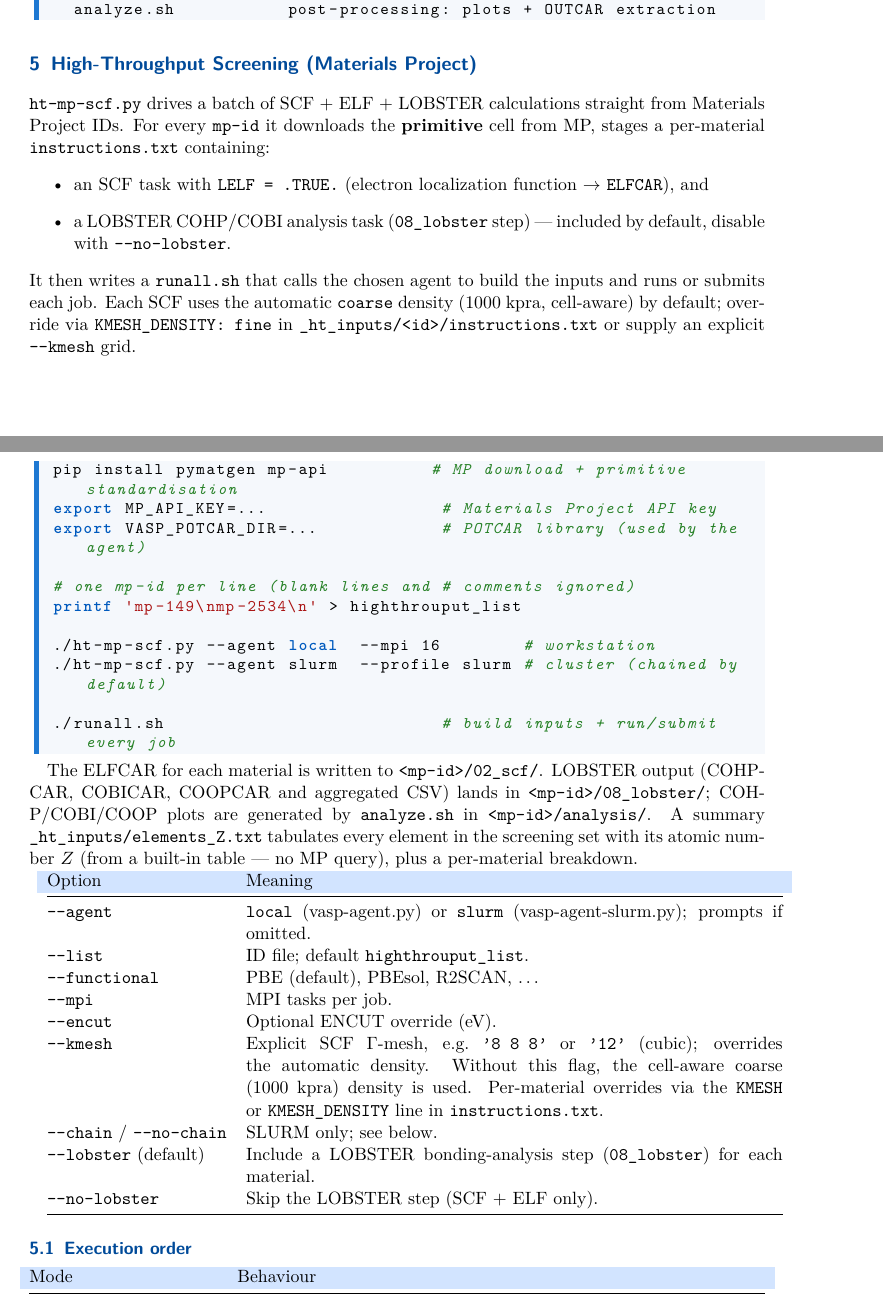
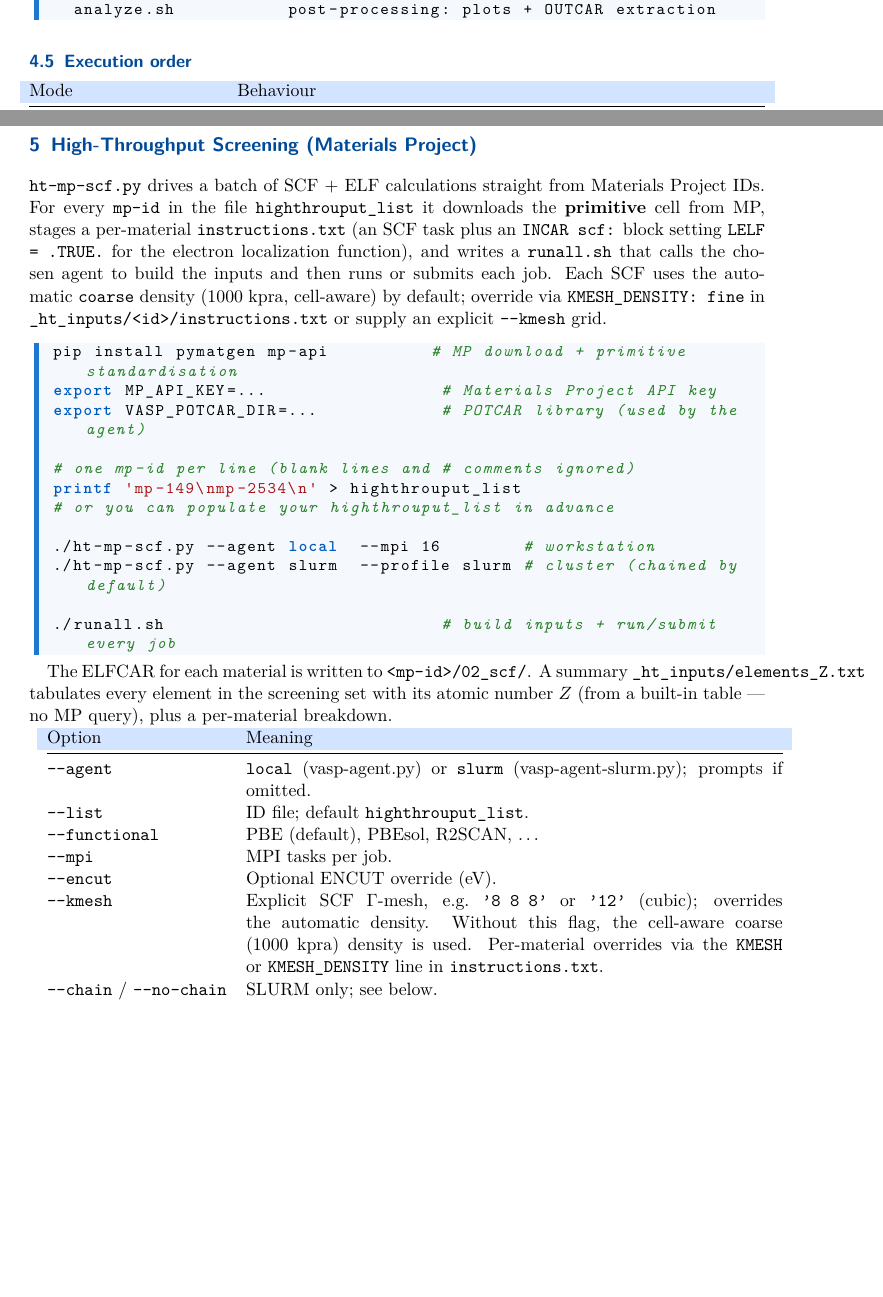
Before and after one commit to KeivanS/VASP-Flow, a LaTeX document (manual.tex): two parts of pages 9 and 10 of 26, joined at a grey line, cut so that both start at the same text, the shorter picture padded with empty space. Compiled offline with pdfLaTeX.

```diff
--- a/manual.tex
+++ b/manual.tex
@@ -509,3 +510,17 @@
   submit_all.sh        SLURM job submission (dependency chained)
   analyze.sh           post-processing: plots + OUTCAR extraction
 \end{lstlisting}
+\subsection{Execution order}
+
+\begin{tabularx}{\linewidth}{@{}lX@{}}
+\thead
+Mode & Behaviour \\ \midrule
+local & \texttt{run\_all.sh} blocks --- materials run strictly
+  one-at-a-time. \\
+slurm \texttt{-{}-chain} (default) & Each material's SCF is submitted with
+  \texttt{-{}-dependency=afterok} on the previous one, so the cluster runs
+  them sequentially even though all are queued up front. \\
+slurm \texttt{-{}-no-chain} & Materials are submitted independently and run
+  whenever the scheduler allows. \\
+\bottomrule
+\end{tabularx}
@@ -515,18 +536,13 @@
 \label{sec:highthroughput}
 % ============================================================
 
-\texttt{ht-mp-scf.py} drives a batch of SCF + ELF + LOBSTER calculations
-straight from Materials Project IDs.  For every \texttt{mp-id} it downloads
-the \textbf{primitive} cell from MP, stages a per-material
-\texttt{instructions.txt} containing:
-\begin{itemize}
-  \item an SCF task with \texttt{LELF = .TRUE.} (electron localization
-        function $\to$ \texttt{ELFCAR}), and
-  \item a LOBSTER COHP/COBI analysis task (\texttt{08\_lobster} step)
-        --- included by default, disable with \texttt{-{}-no-lobster}.
-\end{itemize}
-It then writes a \texttt{runall.sh} that calls the chosen agent to build
-the inputs and runs or submits each job.  Each SCF uses the automatic
+\texttt{ht-mp-scf.py} drives a batch of SCF + ELF calculations straight
+from Materials Project IDs.  For every \texttt{mp-id} in the file \texttt{highthrouput\_list} it downloads the
+\textbf{primitive} cell from MP, stages a per-material
+\texttt{instructions.txt} (an SCF task plus an \texttt{INCAR scf:} block
+setting \texttt{LELF = .TRUE.} for the electron localization function),
+and writes a \texttt{runall.sh} that calls the chosen agent to build the
+inputs and then runs or submits each job.  Each SCF uses the automatic
 \texttt{coarse} density (1000~kpra, cell-aware) by default; override via
 \texttt{KMESH\_DENSITY: fine} in \texttt{\_ht\_inputs/<id>/instructions.txt}
 or supply an explicit \texttt{-{}-kmesh} grid.
@@ -538,6 +554,7 @@
 
 # one mp-id per line (blank lines and # comments ignored)
 printf 'mp-149\nmp-2534\n' > highthrouput_list
+# or you can populate your highthrouput_list in advance
 
 ./ht-mp-scf.py --agent local  --mpi 16        # workstation
 ./ht-mp-scf.py --agent slurm  --profile slurm # cluster (chained by default)
@@ -546,9 +563,6 @@
 \end{lstlisting}
 
 The ELFCAR for each material is written to \texttt{<mp-id>/02\_scf/}.
-LOBSTER output (COHPCAR, COBICAR, COOPCAR and aggregated CSV) lands in
-\texttt{<mp-id>/08\_lobster/}; COHP/COBI/COOP plots are generated by
-\texttt{analyze.sh} in \texttt{<mp-id>/analysis/}.
 A summary \texttt{\_ht\_inputs/elements\_Z.txt} tabulates every element in
 the screening set with its atomic number $Z$ (from a built-in table --- no
 MP query), plus a per-material breakdown.
@@ -568,23 +582,5 @@
   via the \texttt{KMESH} or \texttt{KMESH\_DENSITY} line in
   \texttt{instructions.txt}. \\
 \texttt{-{}-chain} / \texttt{-{}-no-chain} & SLURM only; see below. \\
-\texttt{-{}-lobster} (default) & Include a LOBSTER bonding-analysis step
-  (\texttt{08\_lobster}) for each material. \\
-\texttt{-{}-no-lobster} & Skip the LOBSTER step (SCF + ELF only). \\
 \bottomrule
 \end{tabularx}
-
-\subsection{Execution order}
-
-\begin{tabularx}{\linewidth}{@{}lX@{}}
-\thead
-Mode & Behaviour \\ \midrule
-local & \texttt{run\_all.sh} blocks --- materials run strictly
-  one-at-a-time. \\
-slurm \texttt{-{}-chain} (default) & Each material's SCF is submitted with
-  \texttt{-{}-dependency=afterok} on the previous one, so the cluster runs
-  them sequentially even though all are queued up front. \\
-slurm \texttt{-{}-no-chain} & Materials are submitted independently and run
-  whenever the scheduler allows. \\
-\bottomrule
-\end{tabularx}
```
Also changed, not shown: manual.pdf, manual.tex (15 more changed lines).
